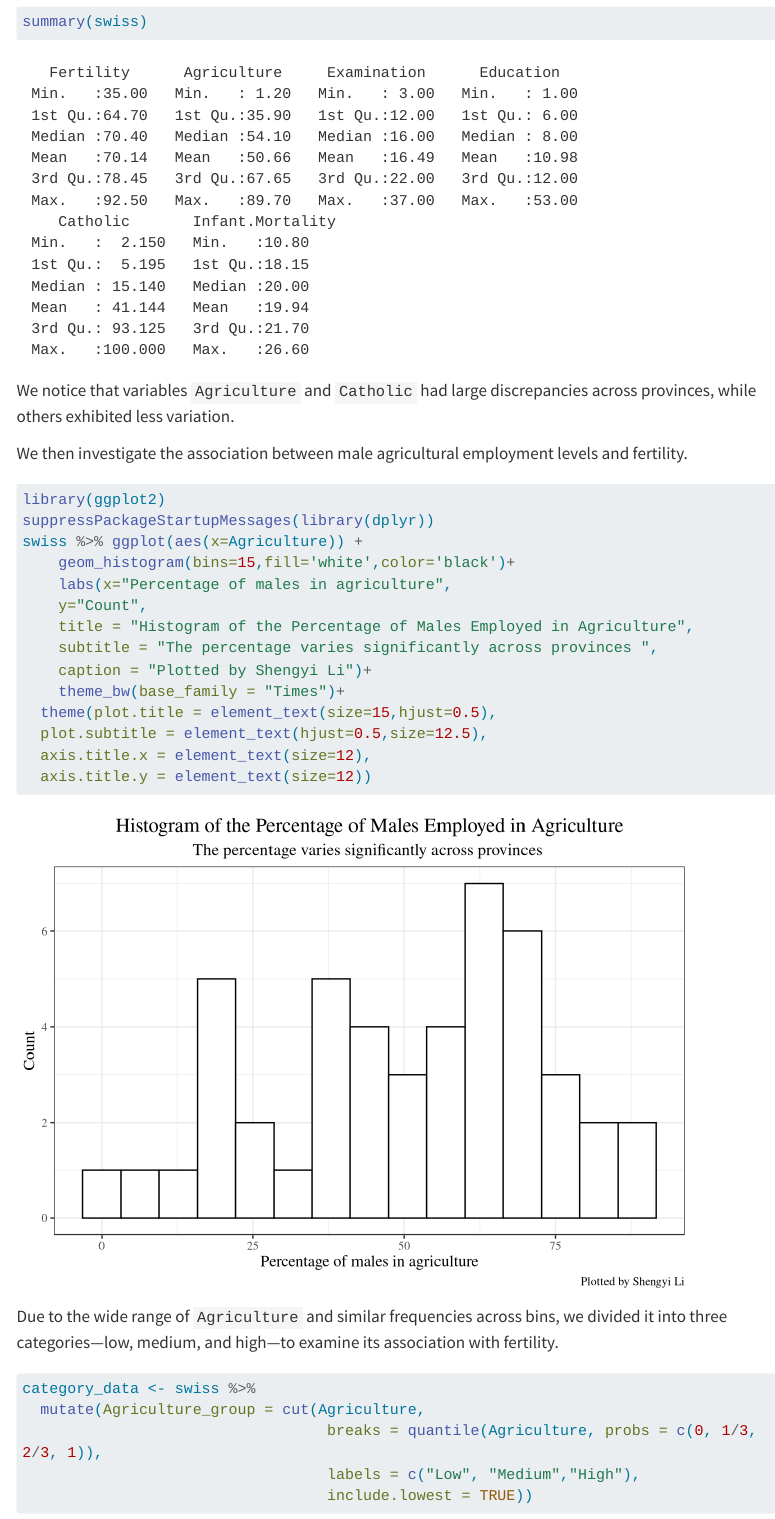
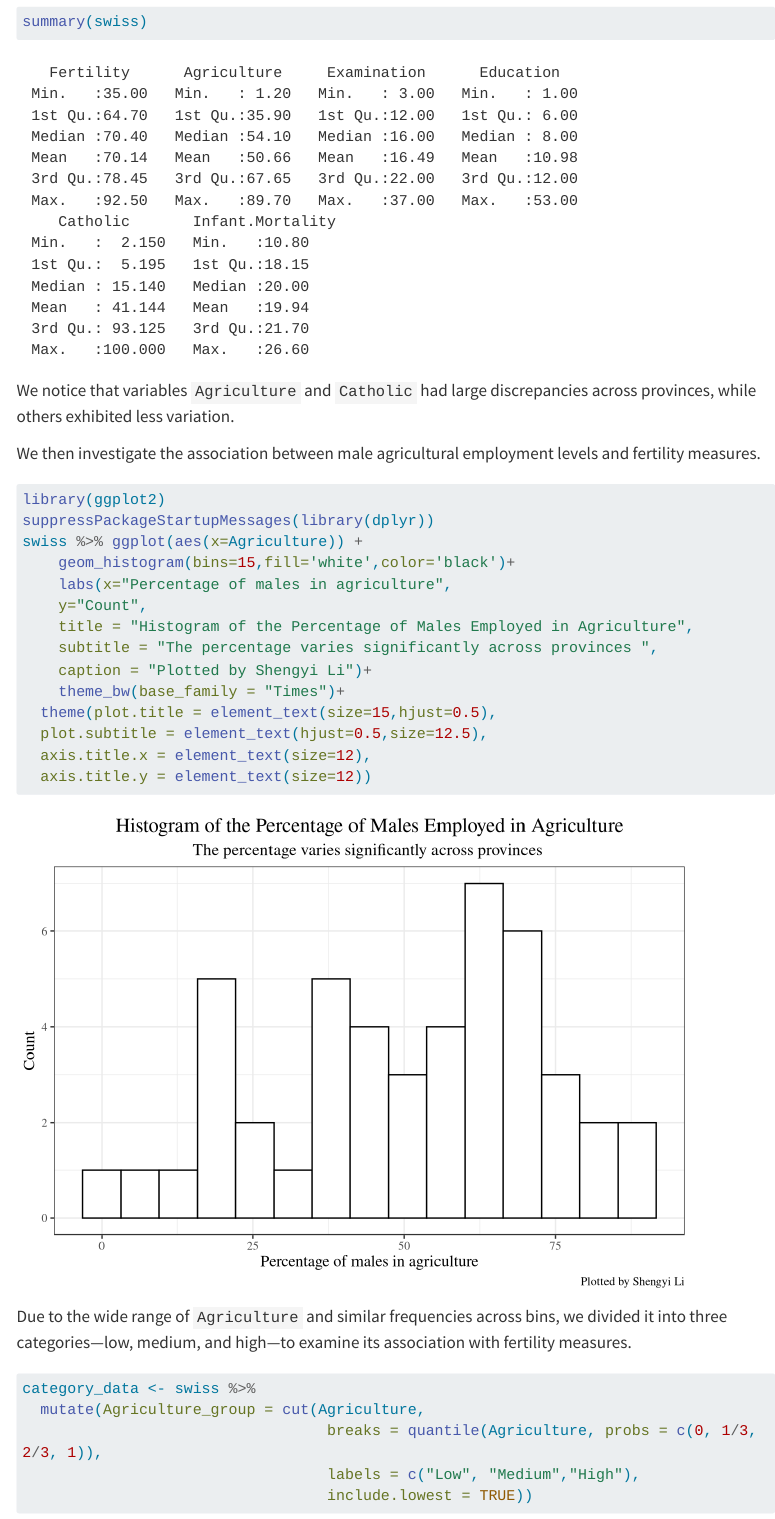
Before and after one commit to ShengyiLi1123/biostat777-intro-Shengyi-Li, a Quarto document (example_analysis.qmd): the page in a window 1100 px wide, from 1750 px down. Rendered offline with R 4.5, knitr and Pandoc in place of Quarto, with nearby package versions; menus at the side of the page are left out; long lines of code are wrapped.

Commit message:
Modification and render - Nov 8

````diff
--- a/example_analysis.qmd
+++ b/example_analysis.qmd
@@ -70,7 +70,7 @@ summary(swiss)
 
 We notice that variables `Agriculture` and `Catholic` had large discrepancies across provinces, while others exhibited less variation.
 
-We then investigate the association between male agricultural employment levels and fertility.
+We then investigate the association between male agricultural employment levels and fertility measures.
 
 ```{r agriculture_his}
 library(ggplot2)
@@ -89,7 +89,7 @@ swiss %>% ggplot(aes(x=Agriculture)) +
   axis.title.y = element_text(size=12))
 ```
 
-Due to the wide range of `Agriculture` and similar frequencies across bins, we divided it into three categories—low, medium, and high—to examine its association with fertility.
+Due to the wide range of `Agriculture` and similar frequencies across bins, we divided it into three categories—low, medium, and high—to examine its association with fertility measures.
 
 ```{r agriculture_threecat}
 category_data <- swiss %>%
````
Also changed, not shown: .quarto/idx/example_analysis.qmd.json, README.md, 11 other files.
